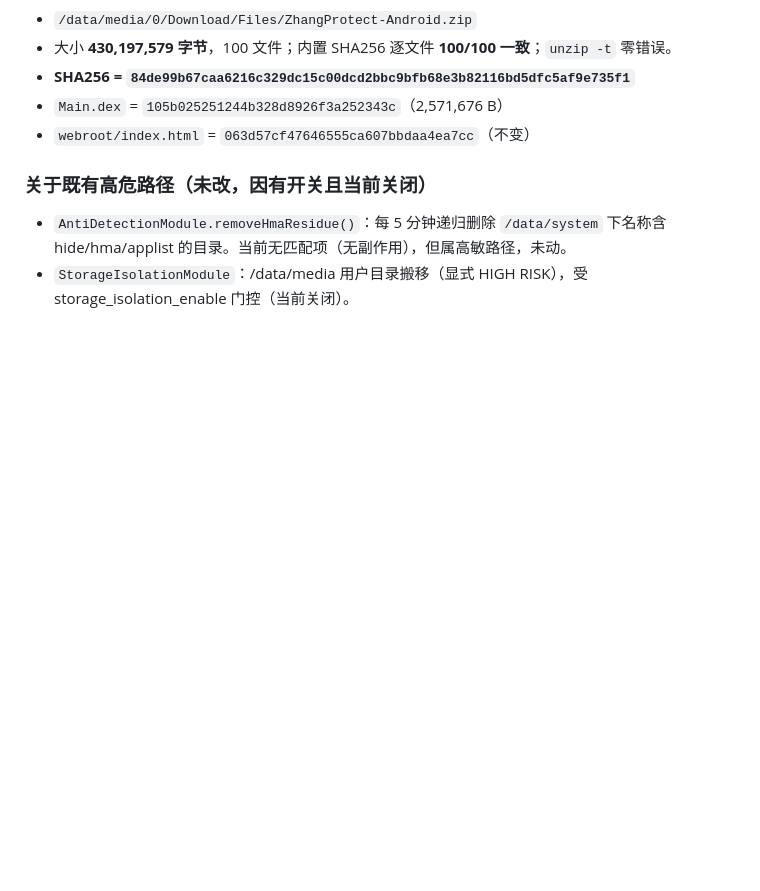
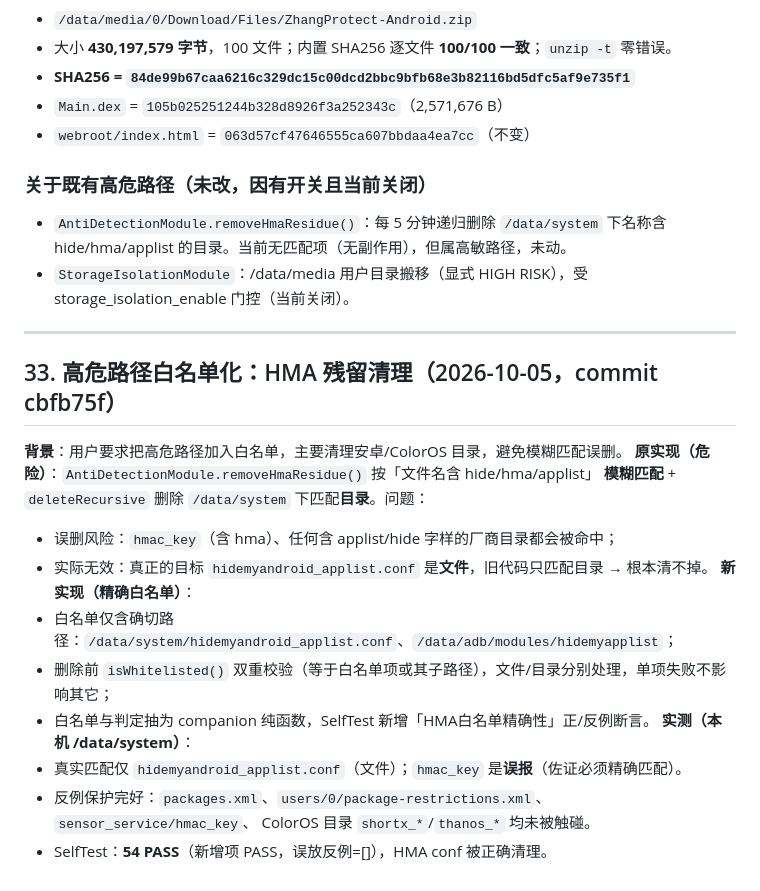
Before and after one commit to FairyXH/ZhangSystemDex, a Markdown page: docs/AGENT_CONTEXT.md, the part around the change. GitHub-like rendering; blank space fills up the shorter version.

Commit message:
docs: 记录 §33 高危路径白名单化（HMA 残留精确白名单）

```diff
--- a/docs/AGENT_CONTEXT.md
+++ b/docs/AGENT_CONTEXT.md
@@ -1118,3 +1118,20 @@ OOM 保护名单（§26）、包状态改写安全加固（§27/§28）。
 - `AntiDetectionModule.removeHmaResidue()`：每 5 分钟递归删除 `/data/system` 下名称含
   hide/hma/applist 的目录。当前无匹配项（无副作用），但属高敏路径，未动。
 - `StorageIsolationModule`：/data/media 用户目录搬移（显式 HIGH RISK），受 storage_isolation_enable 门控（当前关闭）。
+
+---
+## 33. 高危路径白名单化：HMA 残留清理（2026-10-05，commit cbfb75f）
+**背景**：用户要求把高危路径加入白名单，主要清理安卓/ColorOS 目录，避免模糊匹配误删。
+**原实现（危险）**：`AntiDetectionModule.removeHmaResidue()` 按「文件名含 hide/hma/applist」
+  **模糊匹配** + `deleteRecursive` 删除 `/data/system` 下匹配**目录**。问题：
+- 误删风险：`hmac_key`（含 hma）、任何含 applist/hide 字样的厂商目录都会被命中；
+- 实际无效：真正的目标 `hidemyandroid_applist.conf` 是**文件**，旧代码只匹配目录 → 根本清不掉。
+**新实现（精确白名单）**：
+- 白名单仅含确切路径：`/data/system/hidemyandroid_applist.conf`、`/data/adb/modules/hidemyapplist`；
+- 删除前 `isWhitelisted()` 双重校验（等于白名单项或其子路径），文件/目录分别处理，单项失败不影响其它；
+- 白名单与判定抽为 companion 纯函数，SelfTest 新增「HMA白名单精确性」正/反例断言。
+**实测（本机 /data/system）**：
+- 真实匹配仅 `hidemyandroid_applist.conf`（文件）；`hmac_key` 是**误报**（佐证必须精确匹配）。
+- 反例保护完好：`packages.xml`、`users/0/package-restrictions.xml`、`sensor_service/hmac_key`、
+  ColorOS 目录 `shortx_*`/`thanos_*` 均未被触碰。
+- SelfTest：**54 PASS**（新增项 PASS，误放反例=[]），HMA conf 被正确清理。
```
